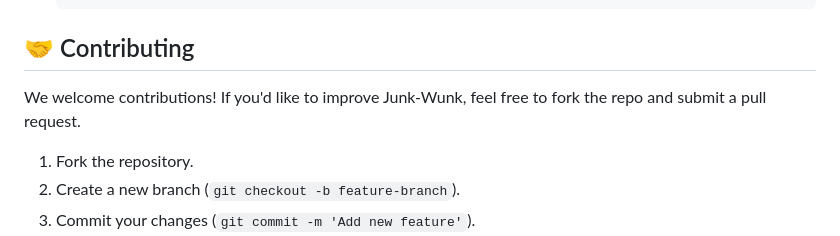
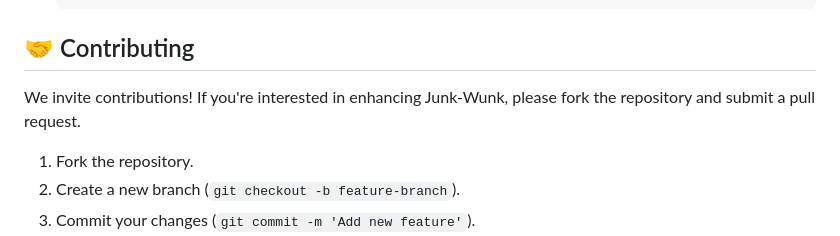
Before and after one commit to dormeneur/JUNKWUNK, a Markdown page: README.md, the part around the change. Drawn GitHub-style.

Commit message:
a safe starting point

```diff
--- a/README.md
+++ b/README.md
@@ -78,7 +78,7 @@ Junk-Wunk was built from ground zero during the **HACK-NDROID** hackathon by **A
 
 ## 🤝 Contributing
 
-We welcome contributions! If you'd like to improve Junk-Wunk, feel free to fork the repo and submit a pull request.
+We invite contributions! If you're interested in enhancing Junk-Wunk, please fork the repository and submit a pull request.
 
 1. Fork the repository.
 2. Create a new branch (`git checkout -b feature-branch`).
```
